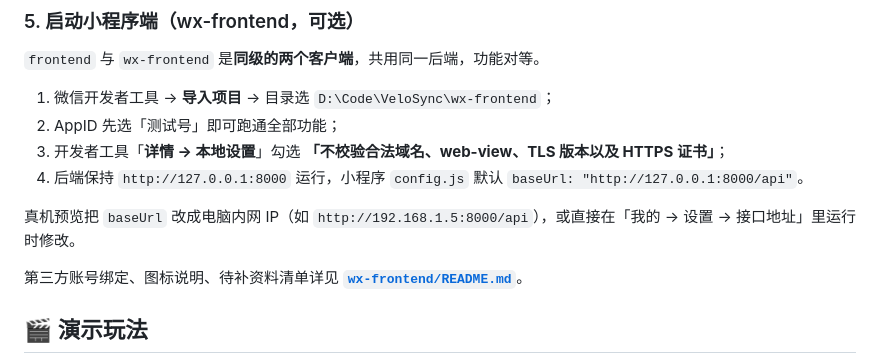
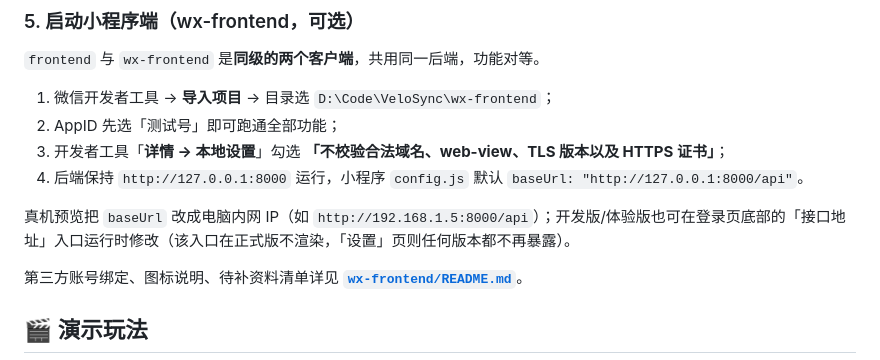
Before and after one commit to MfishGG/VeloSync, a Markdown page: README.md, the part around the change. Rendered like a GitHub page.

```diff
--- a/README.md
+++ b/README.md
@@ -116,7 +116,7 @@ celery -A config beat -l info                  # 定时调度（自动轮询同
 3. 开发者工具「**详情 → 本地设置**」勾选 **「不校验合法域名、web-view、TLS 版本以及 HTTPS 证书」**；
 4. 后端保持 `http://127.0.0.1:8000` 运行，小程序 `config.js` 默认 `baseUrl: "http://127.0.0.1:8000/api"`。
 
-真机预览把 `baseUrl` 改成电脑内网 IP（如 `http://192.168.1.5:8000/api`），或直接在「我的 → 设置 → 接口地址」里运行时修改。
+真机预览把 `baseUrl` 改成电脑内网 IP（如 `http://192.168.1.5:8000/api`）；开发版/体验版也可在登录页底部的「接口地址」入口运行时修改（该入口在正式版不渲染，「设置」页则任何版本都不再暴露）。
 
 第三方账号绑定、图标说明、待补资料清单详见 **[`wx-frontend/README.md`](wx-frontend/README.md)**。
 
```
Also changed, not shown: wx-frontend/README.md (+2 -2 lines).
